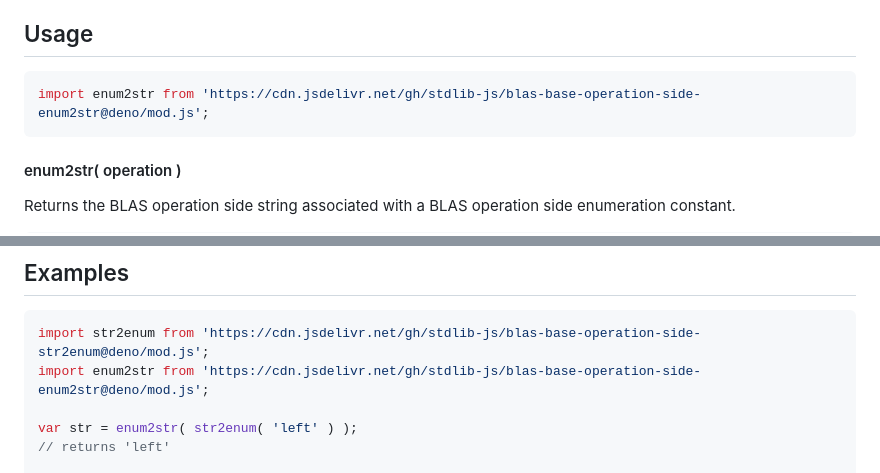
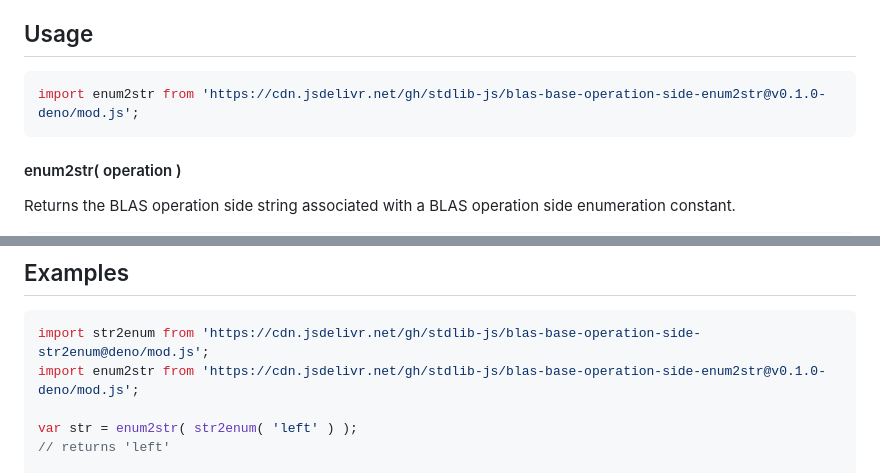
Before and after one commit to stdlib-js/blas-base-operation-side-enum2str, a Markdown page: README.md, 2 parts joined by grey strips. GitHub-like rendering.

Commit message:
Update README.md for Deno bundle v0.1.0

````diff
--- a/README.md
+++ b/README.md
@@ -52,7 +52,7 @@ limitations under the License.
 ## Usage
 
 ```javascript
-import enum2str from 'https://cdn.jsdelivr.net/gh/stdlib-js/blas-base-operation-side-enum2str@deno/mod.js';
+import enum2str from 'https://cdn.jsdelivr.net/gh/stdlib-js/blas-base-operation-side-enum2str@v0.1.0-deno/mod.js';
 ```
 
 #### enum2str( operation )
@@ -98,7 +98,7 @@ var v = enum2str( -999999999 );
 
 ```javascript
 import str2enum from 'https://cdn.jsdelivr.net/gh/stdlib-js/blas-base-operation-side-str2enum@deno/mod.js';
-import enum2str from 'https://cdn.jsdelivr.net/gh/stdlib-js/blas-base-operation-side-enum2str@deno/mod.js';
+import enum2str from 'https://cdn.jsdelivr.net/gh/stdlib-js/blas-base-operation-side-enum2str@v0.1.0-deno/mod.js';
 
 var str = enum2str( str2enum( 'left' ) );
 // returns 'left'
````
